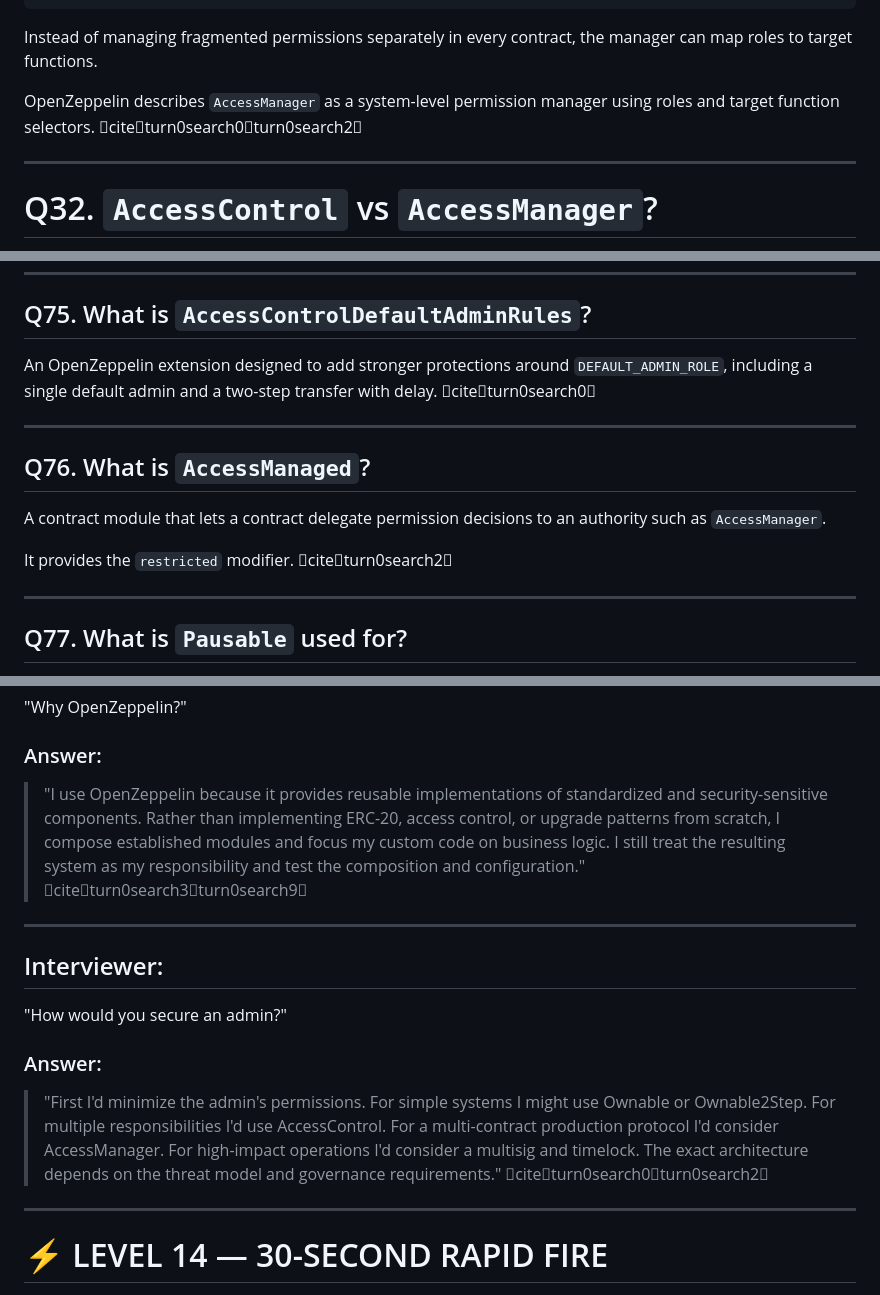
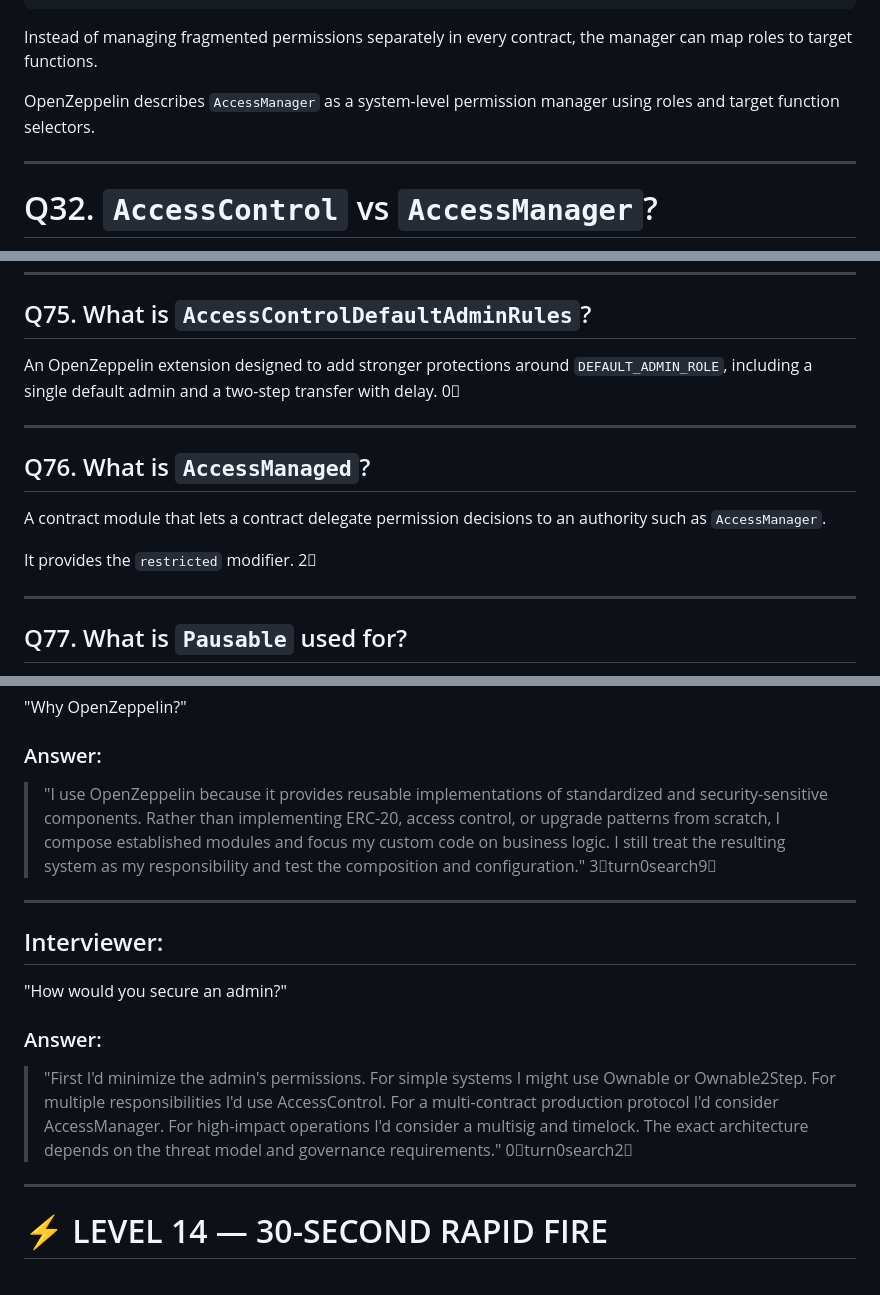
Before and after one commit to Maithali/blockchain-journey, a Markdown page: notes/solidity_openzeppelin_interview_10x_cheatsheet.md, 3 parts joined by grey strips. Drawn GitHub-style.

Commit message:
docs: remove unnecessary citations from the Solidity + OpenZeppelin interview cheat sheet

```diff
--- a/notes/solidity_openzeppelin_interview_10x_cheatsheet.md
+++ b/notes/solidity_openzeppelin_interview_10x_cheatsheet.md
@@ -737,7 +737,7 @@ Think:
 
 Instead of managing fragmented permissions separately in every contract, the manager can map roles to target functions.
 
-OpenZeppelin describes `AccessManager` as a system-level permission manager using roles and target function selectors. citeturn0search0turn0search2
+OpenZeppelin describes `AccessManager` as a system-level permission manager using roles and target function selectors.
 
 ---
 
@@ -1617,7 +1617,7 @@ _grantRole()
 
 ## Q75. What is `AccessControlDefaultAdminRules`?
 
-An OpenZeppelin extension designed to add stronger protections around `DEFAULT_ADMIN_ROLE`, including a single default admin and a two-step transfer with delay. citeturn0search0
+An OpenZeppelin extension designed to add stronger protections around `DEFAULT_ADMIN_ROLE`, including a single default admin and a two-step transfer with delay. 0
 
 ---
 
@@ -1625,7 +1625,7 @@ An OpenZeppelin extension designed to add stronger protections around `DEFAULT_A
 
 A contract module that lets a contract delegate permission decisions to an authority such as `AccessManager`.
 
-It provides the `restricted` modifier. citeturn0search2
+It provides the `restricted` modifier. 2
 
 ---
 
@@ -2049,7 +2049,7 @@ OpenZeppelin's upgradeable package uses `Upgradeable` variants and initializer f
 
 ### Answer:
 
-> "I use OpenZeppelin because it provides reusable implementations of standardized and security-sensitive components. Rather than implementing ERC-20, access control, or upgrade patterns from scratch, I compose established modules and focus my custom code on business logic. I still treat the resulting system as my responsibility and test the composition and configuration." citeturn0search3turn0search9
+> "I use OpenZeppelin because it provides reusable implementations of standardized and security-sensitive components. Rather than implementing ERC-20, access control, or upgrade patterns from scratch, I compose established modules and focus my custom code on business logic. I still treat the resulting system as my responsibility and test the composition and configuration." 3turn0search9
 
 ---
 
@@ -2059,7 +2059,7 @@ OpenZeppelin's upgradeable package uses `Upgradeable` variants and initializer f
 
 ### Answer:
 
-> "First I'd minimize the admin's permissions. For simple systems I might use Ownable or Ownable2Step. For multiple responsibilities I'd use AccessControl. For a multi-contract production protocol I'd consider AccessManager. For high-impact operations I'd consider a multisig and timelock. The exact architecture depends on the threat model and governance requirements." citeturn0search0turn0search2
+> "First I'd minimize the admin's permissions. For simple systems I might use Ownable or Ownable2Step. For multiple responsibilities I'd use AccessControl. For a multi-contract production protocol I'd consider AccessManager. For high-impact operations I'd consider a multisig and timelock. The exact architecture depends on the threat model and governance requirements." 0turn0search2
 
 ---
 
```
Also changed, not shown: other parts of notes/solidity_openzeppelin_interview_10x_cheatsheet.md (+18 -18 lines).
